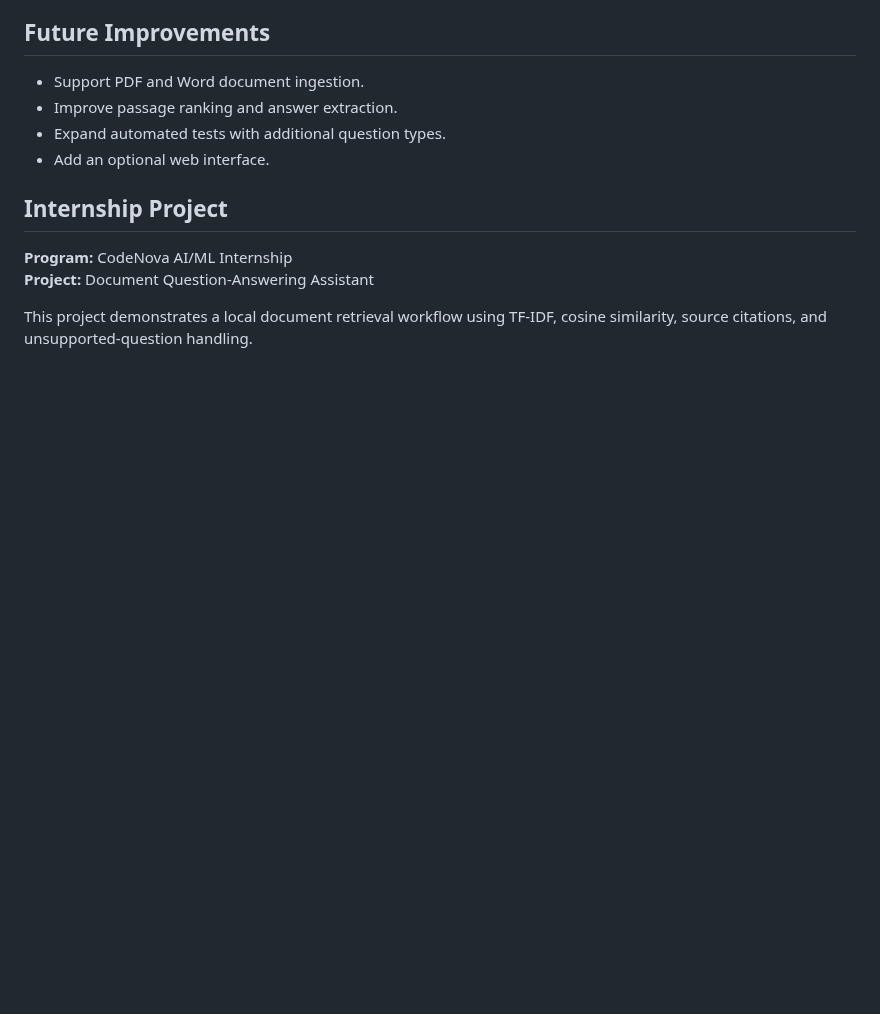
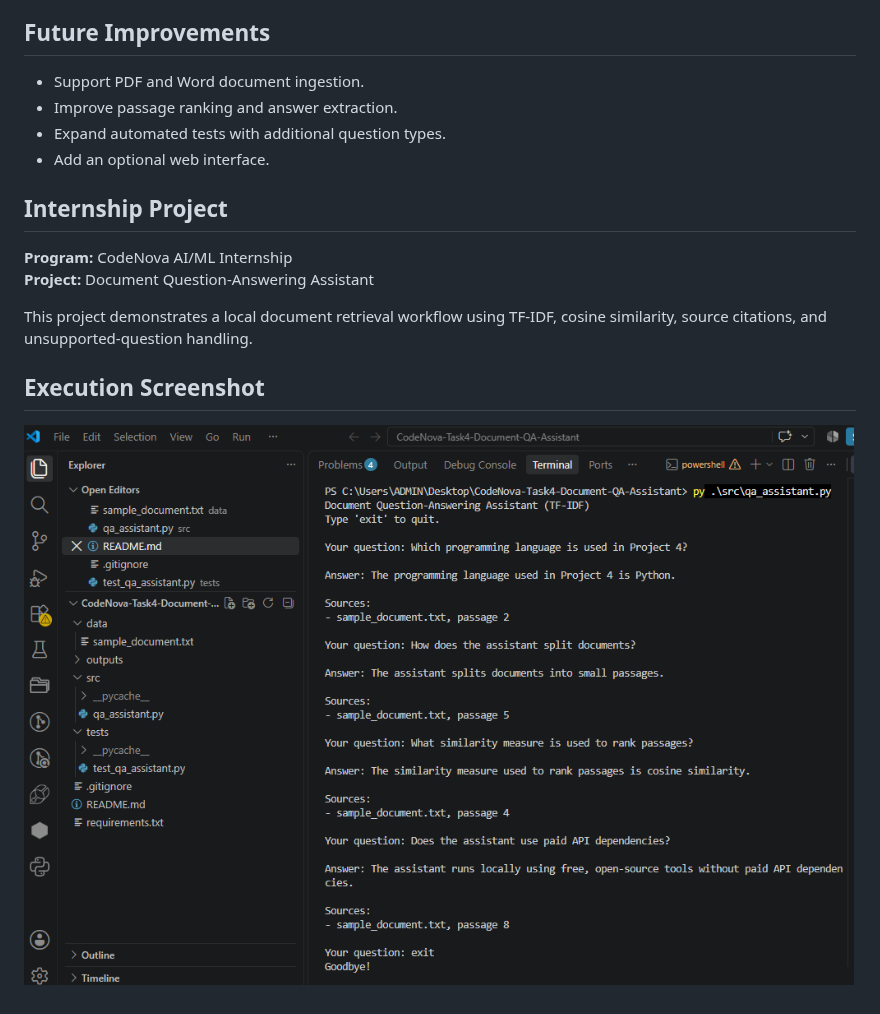
Before and after one commit to anjaliyama4/CodeNova-Task4-Document-QA-Assistant, a Markdown page: README.md, the part around the change. Rendered like a GitHub page; pictures changed too: screenshot/task4-execution.png (added); blank space fills up the shorter version.

Commit message:
Add Task 4 execution screenshot to README

```diff
--- a/README.md
+++ b/README.md
@@ -138,3 +138,6 @@ The test suite covers relevant answers, tool-related questions, empty questions,
 **Project:** Document Question-Answering Assistant
 
 This project demonstrates a local document retrieval workflow using TF-IDF, cosine similarity, source citations, and unsupported-question handling.
+## Execution Screenshot
+
+![Task 4 Document QA Assistant Execution](screenshot/task4-execution.png)
```
